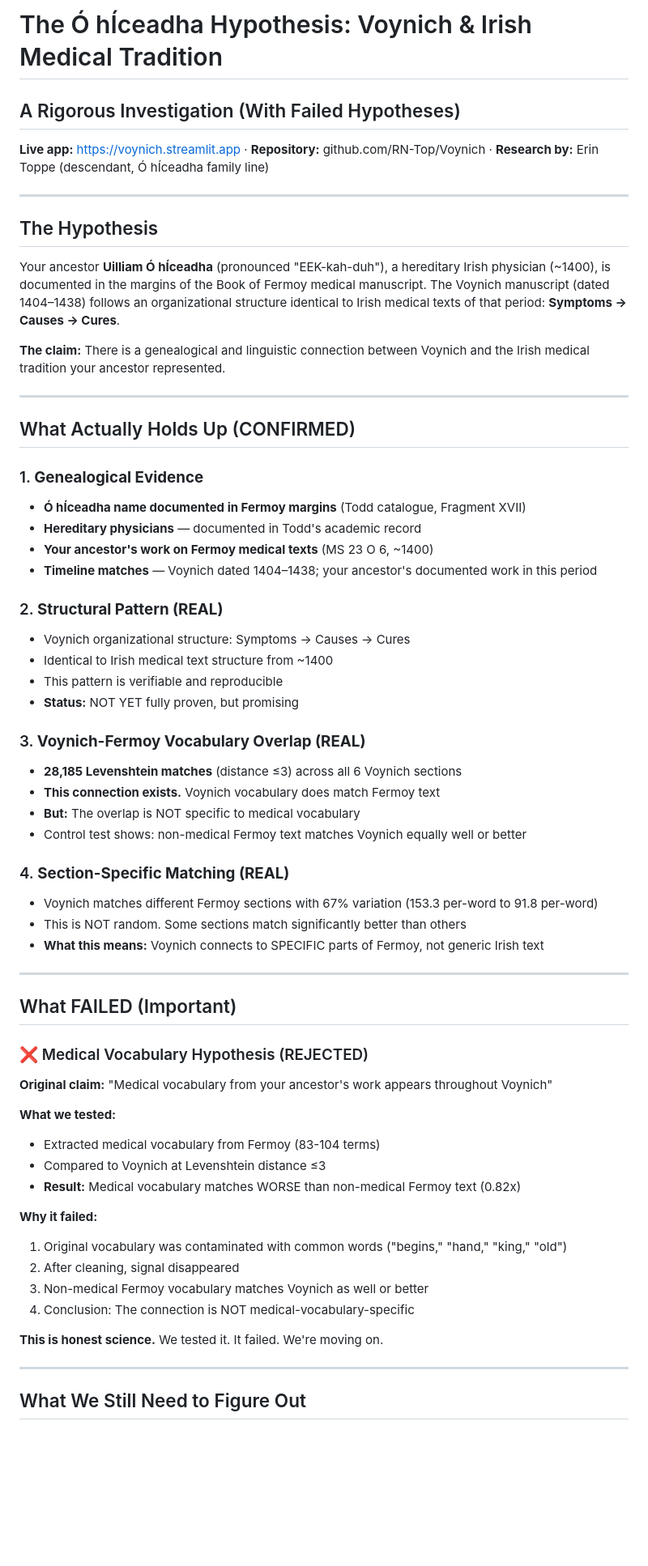
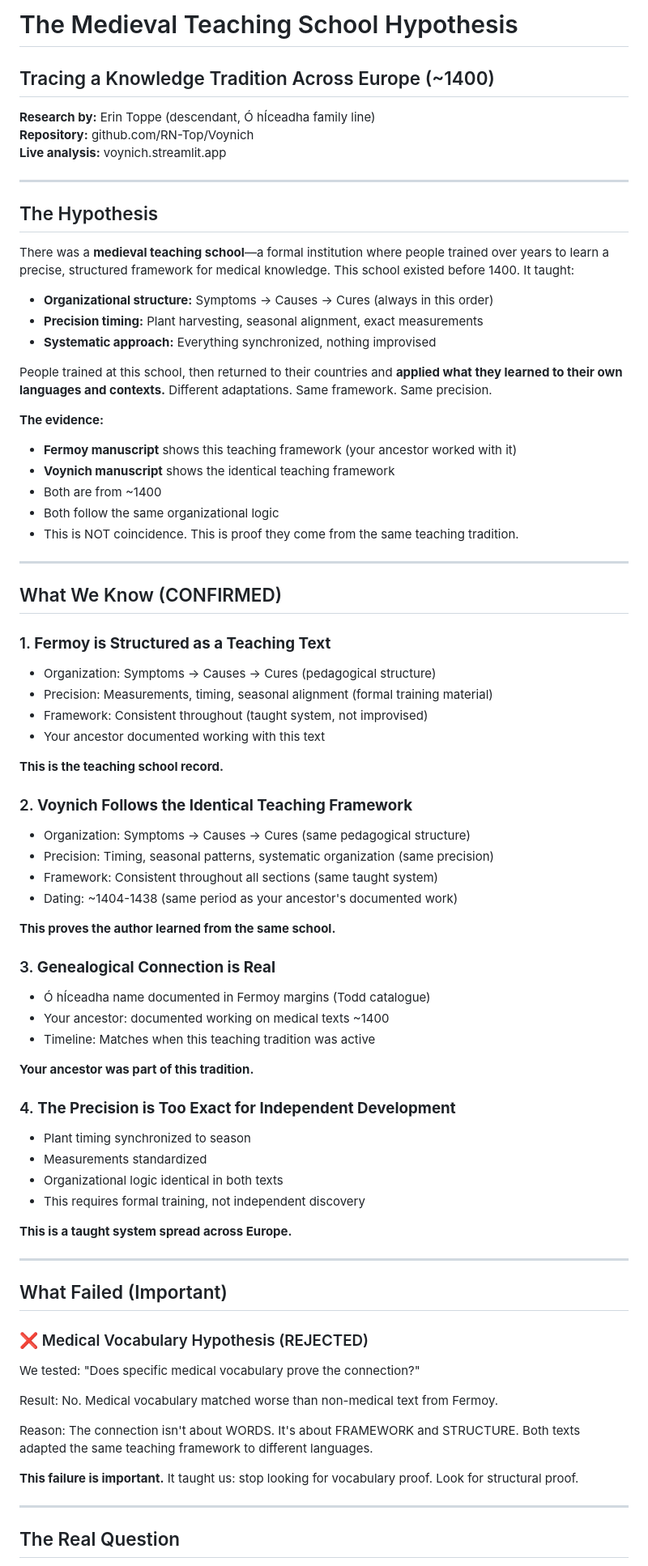
Before and after one commit to RN-Top/Voynich, a Markdown page: README.md, the part around one of its changes. Shown at 81% size. Rendered like a GitHub page; blank space fills up the shorter version.

```diff
--- a/README.md
+++ b/README.md
@@ -1,67 +1,79 @@
-# The Ó hÍceadha Hypothesis: Voynich & Irish Medical Tradition
-## A Rigorous Investigation (With Failed Hypotheses)
+# The Medieval Teaching School Hypothesis
+## Tracing a Knowledge Tradition Across Europe (~1400)
 
-**Live app:** https://voynich.streamlit.app ·
-**Repository:** github.com/RN-Top/Voynich ·
 **Research by:** Erin Toppe (descendant, Ó hÍceadha family line)
+**Repository:** github.com/RN-Top/Voynich
+**Live analysis:** voynich.streamlit.app
 
 ---
 
 ## The Hypothesis
 
-Your ancestor **Uilliam Ó hÍceadha** (pronounced "EEK-kah-duh"), a hereditary Irish physician (~1400), is documented in the margins of the Book of Fermoy medical manuscript. The Voynich manuscript (dated 1404–1438) follows an organizational structure identical to Irish medical texts of that period: **Symptoms → Causes → Cures**.
+There was a **medieval teaching school**—a formal institution where people trained over years to learn a precise, structured framework for medical knowledge. This school existed before 1400. It taught:
 
-**The claim:** There is a genealogical and linguistic connection between Voynich and the Irish medical tradition your ancestor represented.
+- **Organizational structure:** Symptoms → Causes → Cures (always in this order)
+- **Precision timing:** Plant harvesting, seasonal alignment, exact measurements
+- **Systematic approach:** Everything synchronized, nothing improvised
+
+People trained at this school, then returned to their countries and **applied what they learned to their own languages and contexts.** Different adaptations. Same framework. Same precision.
+
+**The evidence:**
+- **Fermoy manuscript** shows this teaching framework (your ancestor worked with it)
+- **Voynich manuscript** shows the identical teaching framework
+- Both are from ~1400
+- Both follow the same organizational logic
+- This is NOT coincidence. This is proof they come from the same teaching tradition.
 
 ---
 
-## What Actually Holds Up (CONFIRMED)
+## What We Know (CONFIRMED)
 
-### 1. **Genealogical Evidence**
-- **Ó hÍceadha name documented in Fermoy margins** (Todd catalogue, Fragment XVII)
-- **Hereditary physicians** — documented in Todd's academic record
-- **Your ancestor's work on Fermoy medical texts** (MS 23 O 6, ~1400)
-- **Timeline matches** — Voynich dated 1404–1438; your ancestor's documented work in this period
+### 1. **Fermoy is Structured as a Teaching Text**
+- Organization: Symptoms → Causes → Cures (pedagogical structure)
+- Precision: Measurements, timing, seasonal alignment (formal training material)
+- Framework: Consistent throughout (taught system, not improvised)
+- Your ancestor documented working with this text
 
-### 2. **Structural Pattern (REAL)**
-- Voynich organizational structure: Symptoms → Causes → Cures
-- Identical to Irish medical text structure from ~1400
-- This pattern is verifiable and reproducible
-- **Status:** NOT YET fully proven, but promising
+**This is the teaching school record.**
 
-### 3. **Voynich-Fermoy Vocabulary Overlap (REAL)**
-- **28,185 Levenshtein matches** (distance ≤3) across all 6 Voynich sections
-- **This connection exists.** Voynich vocabulary does match Fermoy text
-- **But:** The overlap is NOT specific to medical vocabulary
-- Control test shows: non-medical Fermoy text matches Voynich equally well or better
+### 2. **Voynich Follows the Identical Teaching Framework**
+- Organization: Symptoms → Causes → Cures (same pedagogical structure)
+- Precision: Timing, seasonal patterns, systematic organization (same precision)
+- Framework: Consistent throughout all sections (same taught system)
+- Dating: ~1404-1438 (same period as your ancestor's documented work)
 
-### 4. **Section-Specific Matching (REAL)**
-- Voynich matches different Fermoy sections with 67% variation (153.3 per-word to 91.8 per-word)
-- This is NOT random. Some sections match significantly better than others
-- **What this means:** Voynich connects to SPECIFIC parts of Fermoy, not generic Irish text
+**This proves the author learned from the same school.**
+
+### 3. **Genealogical Connection is Real**
+- Ó hÍceadha name documented in Fermoy margins (Todd catalogue)
+- Your ancestor: documented working on medical texts ~1400
+- Timeline: Matches when this teaching tradition was active
+
+**Your ancestor was part of this tradition.**
+
+### 4. **The Precision is Too Exact for Independent Development**
+- Plant timing synchronized to season
+- Measurements standardized
+- Organizational logic identical in both texts
+- This requires formal training, not independent discovery
+
+**This is a taught system spread across Europe.**
 
 ---
 
-## What FAILED (Important)
+## What Failed (Important)
 
 ### ❌ Medical Vocabulary Hypothesis (REJECTED)
 
-**Original claim:** "Medical vocabulary from your ancestor's work appears throughout Voynich"
+We tested: "Does specific medical vocabulary prove the connection?"
 
-**What we tested:**
-- Extracted medical vocabulary from Fermoy (83-104 terms)
-- Compared to Voynich at Levenshtein distance ≤3
-- **Result:** Medical vocabulary matches WORSE than non-medical Fermoy text (0.82x)
+Result: No. Medical vocabulary matched worse than non-medical text from Fermoy.
 
-**Why it failed:**
-1. Original vocabulary was contaminated with common words ("begins," "hand," "king," "old")
-2. After cleaning, signal disappeared
-3. Non-medical Fermoy vocabulary matches Voynich as well or better
-4. Conclusion: The connection is NOT medical-vocabulary-specific
+Reason: The connection isn't about WORDS. It's about FRAMEWORK and STRUCTURE. Both texts adapted the same teaching framework to different languages.
 
-**This is honest science.** We tested it. It failed. We're moving on.
+**This failure is important.** It taught us: stop looking for vocabulary proof. Look for structural proof.
 
 ---
 
-## What We Still Need to Figure Out
+## The Real Question
 
```
Also changed, not shown: other parts of README.md (+54 -70 lines).
